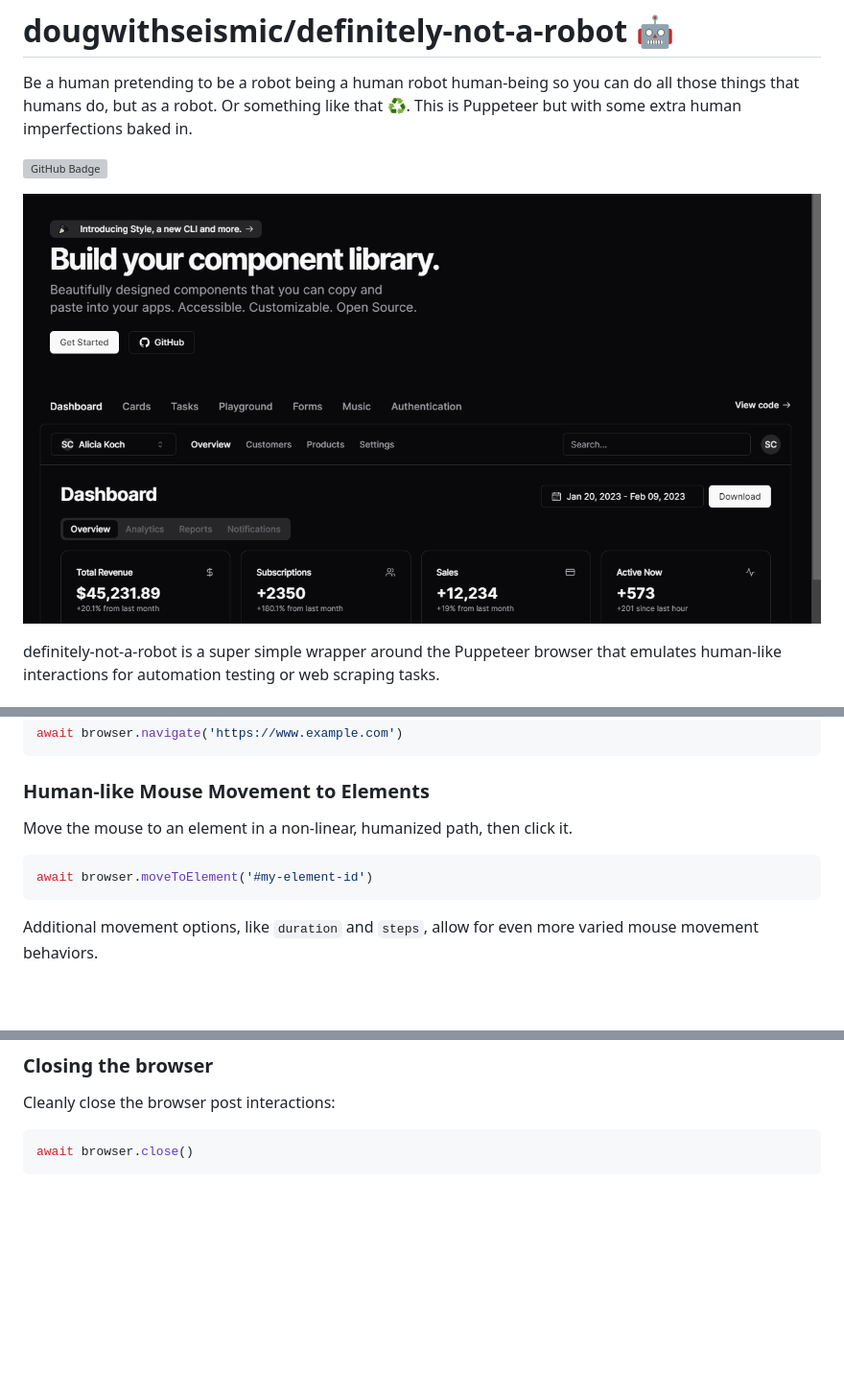
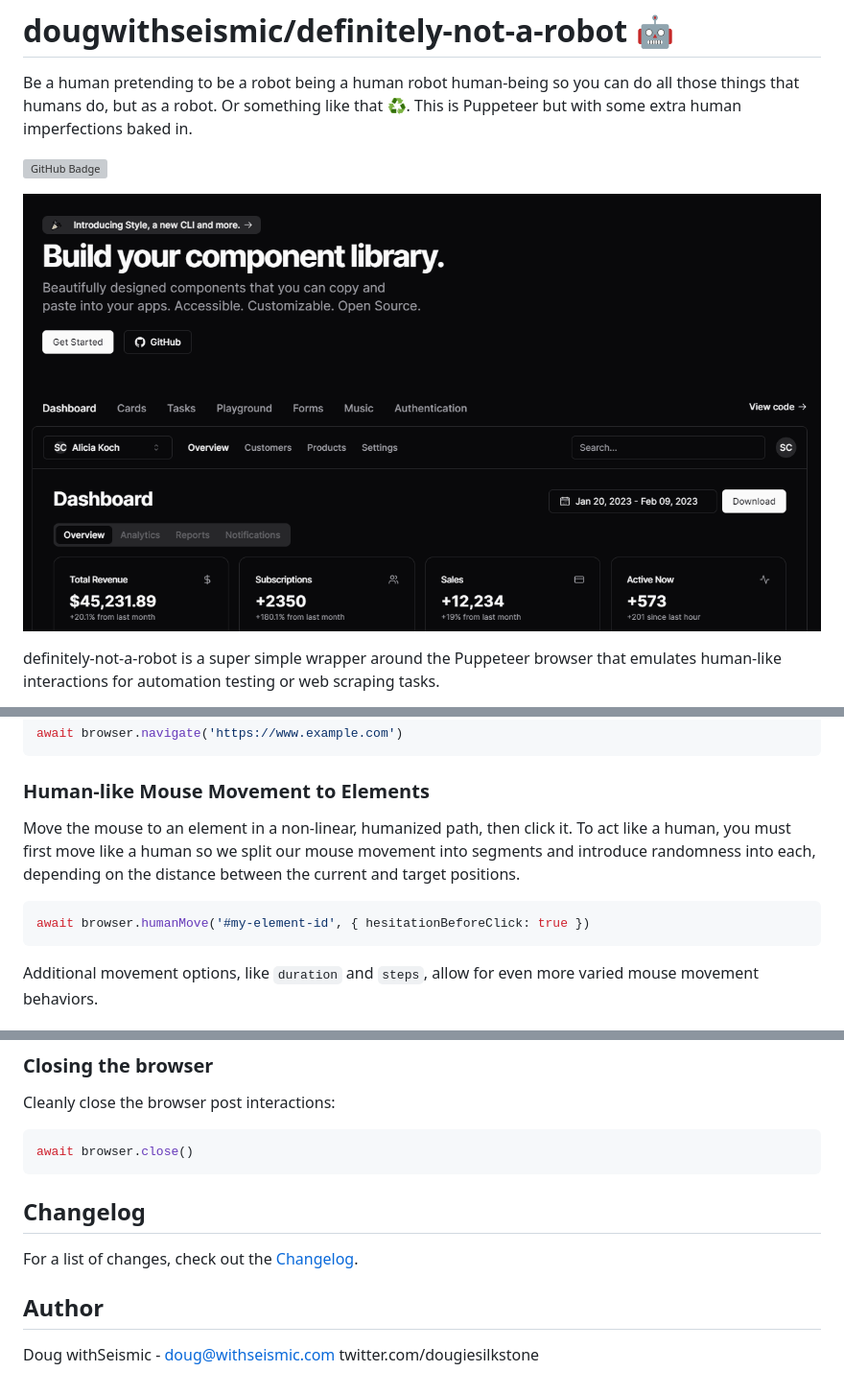
Before and after one commit to dougwithseismic/npm-definitely-not-a-robot, a Markdown page: README.md, 3 parts joined by grey strips. Shown at 96% size. Drawn GitHub-style; pictures changed too: definitely-not-a-robot.gif; blank space fills up the shorter version; grey boxes are pictures that could not be loaded.

Commit message:
Feat: HumanMove

````diff
--- a/README.md
+++ b/README.md
@@ -65,10 +65,10 @@ await browser.navigate('https://www.example.com')
 
 ### Human-like Mouse Movement to Elements
 
-Move the mouse to an element in a non-linear, humanized path, then click it.
+Move the mouse to an element in a non-linear, humanized path, then click it. To act like a human, you must first move like a human so we split our mouse movement into segments and introduce randomness into each, depending on the distance between the current and target positions.
 
 ```typescript
-await browser.moveToElement('#my-element-id')
+await browser.humanMove('#my-element-id', { hesitationBeforeClick: true })
 ```
 
 Additional movement options, like `duration` and `steps`, allow for even more varied mouse movement behaviors.
@@ -108,3 +108,11 @@ Cleanly close the browser post interactions:
 ```typescript
 await browser.close()
 ```
+
+## Changelog
+
+For a list of changes, check out the [Changelog](CHANGELOG.md).
+
+## Author
+
+Doug withSeismic - <doug@withseismic.com> twitter.com/dougiesilkstone
````
Also changed, not shown: 4 other files.
